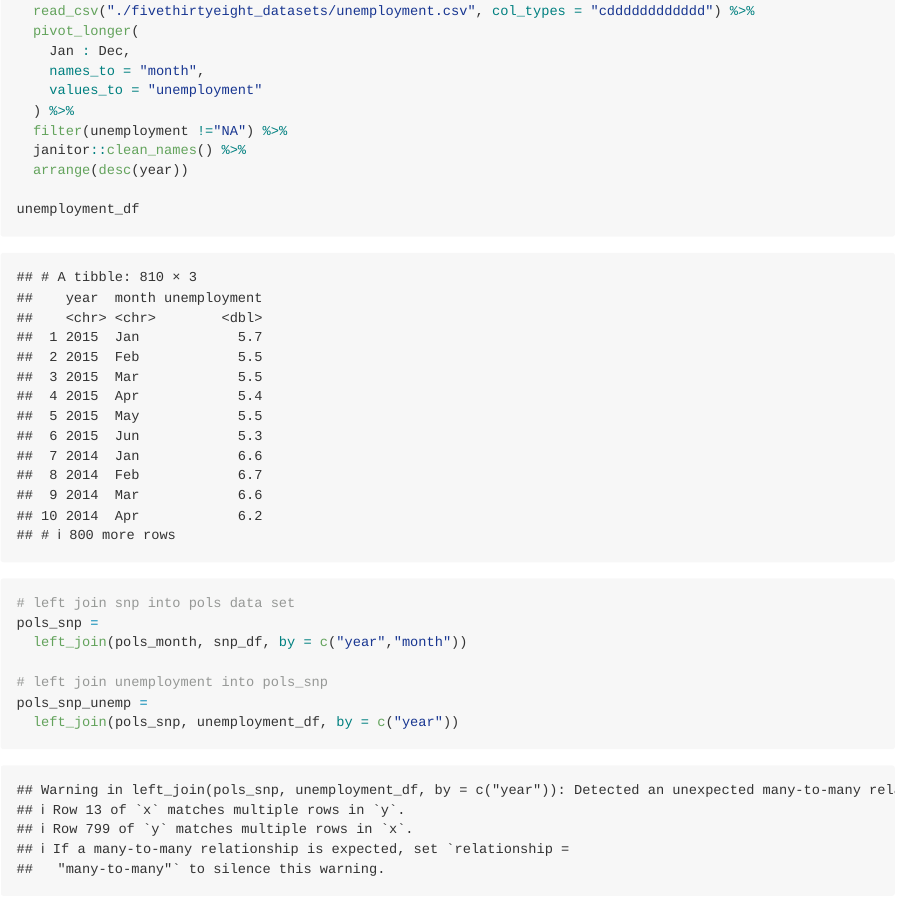
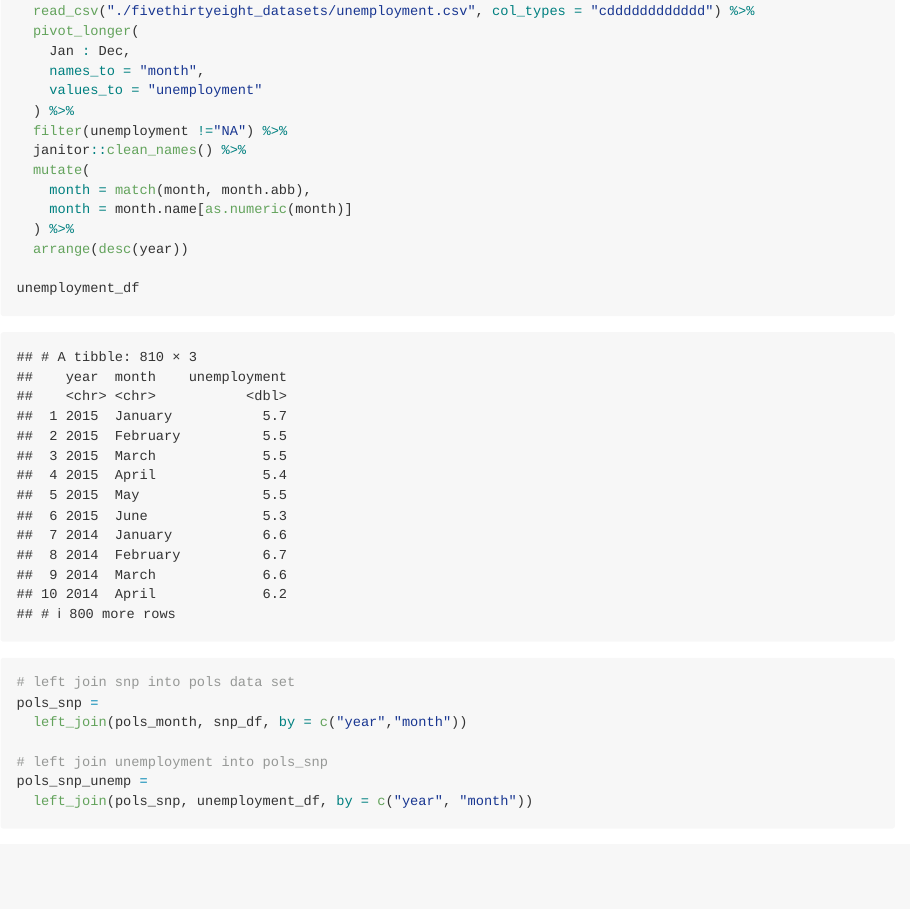
Before and after one commit to freyazeng076/p8105_hw2_yz4181, an R Markdown document (hw3_yz4181.Rmd): the page in a window 1100 px wide, from 4900 px down. Rendered offline with R 4.5, knitr and Pandoc, with nearby package versions; long lines of code are wrapped; column names are cleaned by a stand-in for the janitor package.

Commit message:
left join unemployment into pols_snp

````diff
--- a/hw3_yz4181.Rmd
+++ b/hw3_yz4181.Rmd
@@ -98,10 +98,13 @@ unemployment_df =
   ) %>%
   filter(unemployment !="NA") %>%
   janitor::clean_names() %>%
+  mutate(
+    month = match(month, month.abb),
+    month = month.name[as.numeric(month)]
+  ) %>%
   arrange(desc(year))
 
 unemployment_df
-
 
 # left join snp into pols data set
 pols_snp =
@@ -109,5 +112,5 @@ pols_snp =
 
 # left join unemployment into pols_snp
 pols_snp_unemp =
-  left_join(pols_snp, unemployment_df, by = c("year"))
+  left_join(pols_snp, unemployment_df, by = c("year", "month"))
 ```
````
